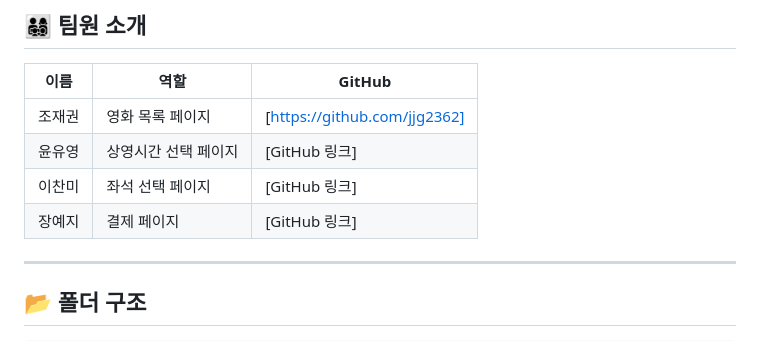
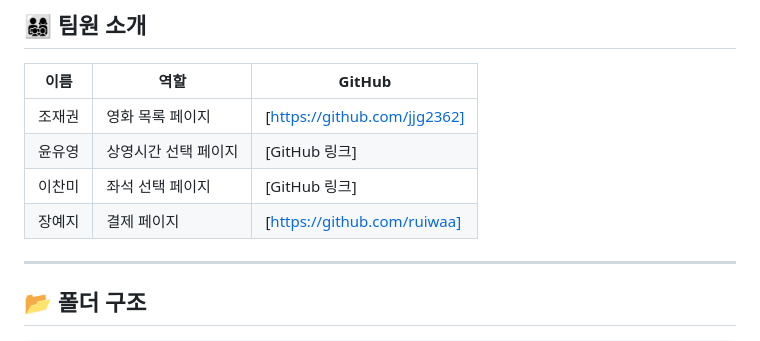
Before and after one commit to FRONTENDBOOTCAMP-16th/vanilla-project-team1, a Markdown page: README.md, the part around the change. GitHub-like rendering.

Commit message:
feat: 리드미 파일 깃허브 링크 추가

```diff
--- a/README.md
+++ b/README.md
@@ -64,7 +64,7 @@
 | 조재권 | 영화 목록 페이지     | [https://github.com/jjg2362] |
 | 윤유영 | 상영시간 선택 페이지 | [GitHub 링크]                |
 | 이찬미 | 좌석 선택 페이지     | [GitHub 링크]                |
-| 장예지 | 결제 페이지          | [GitHub 링크]                |
+| 장예지 | 결제 페이지          | [https://github.com/ruiwaa]                |
 
 ---
 
```
